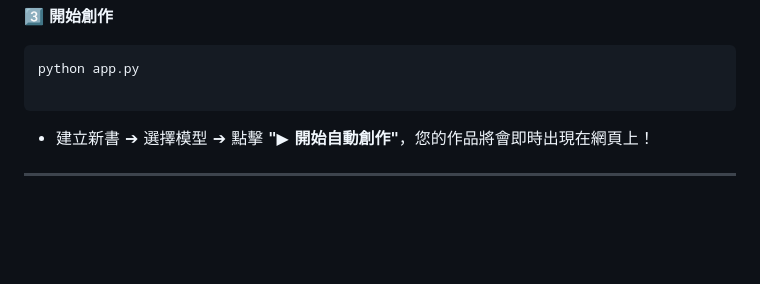
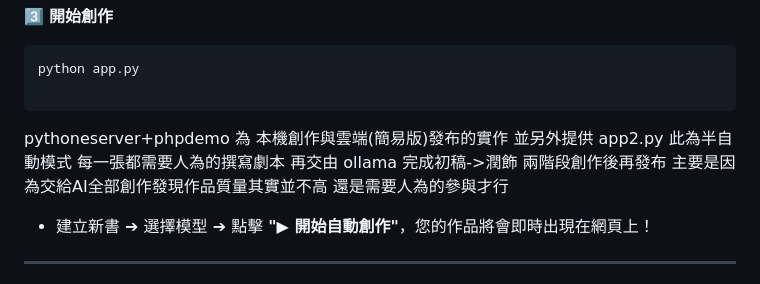
Before and after one commit to ddmmbb-2/Novel-AI-Agent, a Markdown page: README.md, the part around the change. Drawn GitHub-style; blank space fills up the shorter version.

````diff
--- a/README.md
+++ b/README.md
@@ -100,6 +100,13 @@ Novel-AI-Agent is a comprehensive **AI storytelling ecosystem** featuring long-t
 python app.py
 
 ```
+pythoneserver+phpdemo 為 本機創作與雲端(簡易版)發布的實作
+並另外提供 app2.py 此為半自動模式
+每一張都需要人為的撰寫劇本
+再交由 ollama 完成初稿->潤飾 兩階段創作後再發布
+主要是因為交給AI全部創作發現作品質量其實並不高
+還是需要人為的參與才行
+
 
 * 建立新書 ➔ 選擇模型 ➔ 點擊 **"▶ 開始自動創作"**，您的作品將會即時出現在網頁上！
 
````
